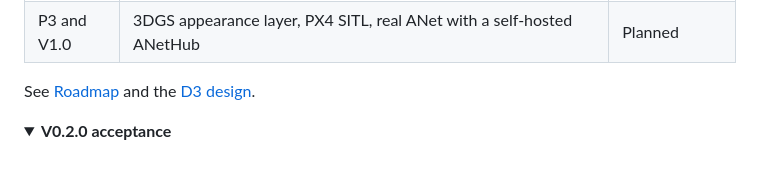
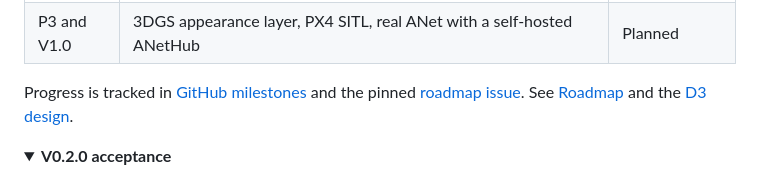
Before and after one commit to ANetResearch/ANet-Drone4D, a Markdown page: README.md, the part around the change. Rendered like a GitHub page; folded sections open.

Commit message:
docs: link the roadmap milestones and the pinned roadmap issue from the README
Co-Authored-By: Claude Opus 5.5 <noreply@anthropic.com>

```diff
--- a/README.md
+++ b/README.md
@@ -231,7 +231,7 @@ The vehicle catalogue includes the P600 digital twin in its MID-360 configuratio
 | V0.3 | D3 Event Lab: GLB worlds, event tapes, Gazebo Sim lockstep, mesh cameras and LiDAR, FAST-LIVO2, benchmark | In development |
 | P3 and V1.0 | 3DGS appearance layer, PX4 SITL, real ANet with a self-hosted ANetHub | Planned |
 
-See [Roadmap](https://docs.agentnetwork.org.cn/drone4d/en/latest/project/roadmap.html) and the
+Progress is tracked in [GitHub milestones](https://github.com/ANetResearch/ANet-Drone4D/milestones) and the pinned [roadmap issue](https://github.com/ANetResearch/ANet-Drone4D/issues/1). See [Roadmap](https://docs.agentnetwork.org.cn/drone4d/en/latest/project/roadmap.html) and the
 [D3 design](docs/05-D3-设计增补与决策记录.md).
 
 </details>
```
Also changed, not shown: README.zh-CN.md (+1 -1 lines).
